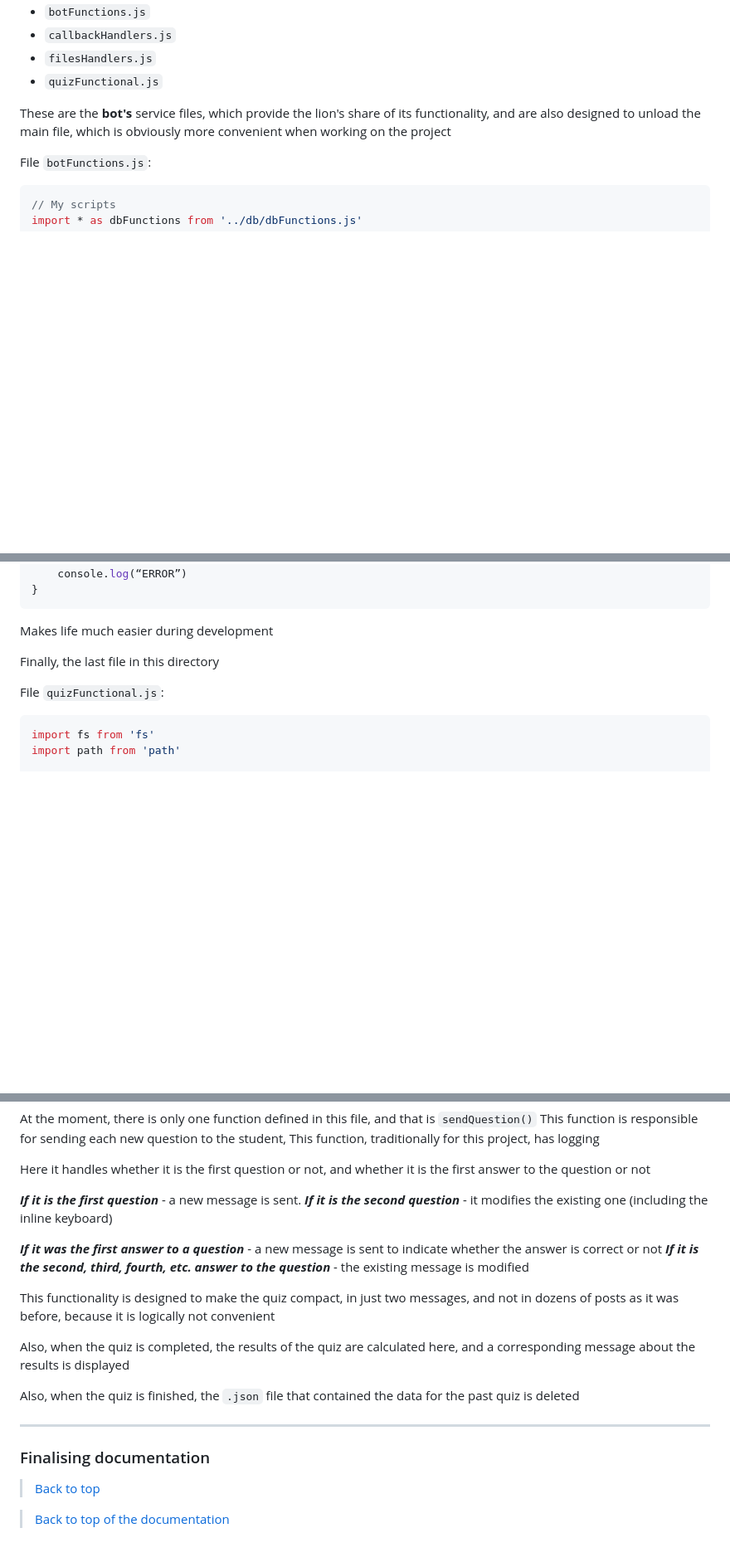
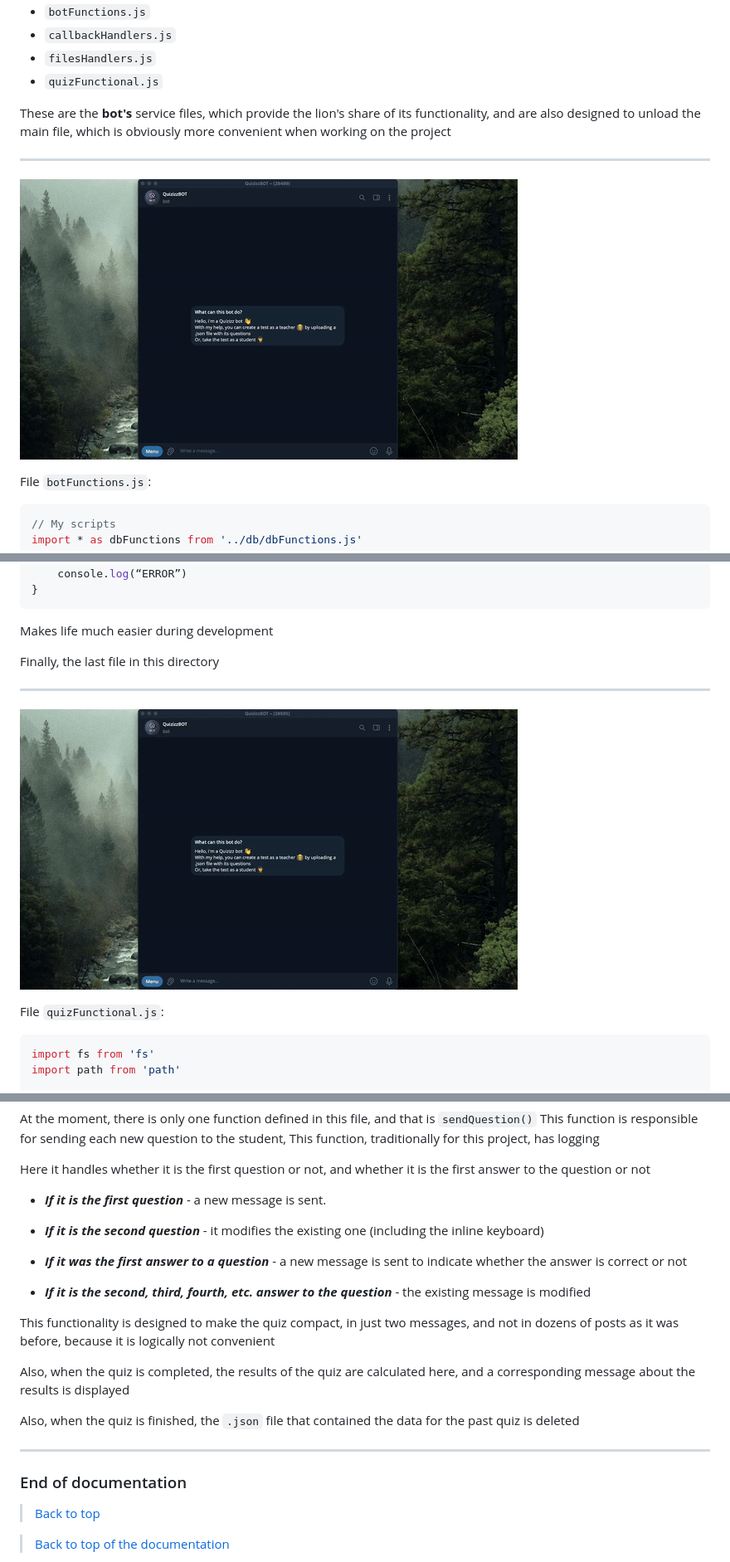
Before and after one commit to FeliksNovoselskyi/QuizizzBOT, a Markdown page: readme.md, 3 parts joined by grey strips. Shown: that part at 83% size. GitHub-like rendering; pictures changed too: readme_files/botFunctions.gif (added), readme_files/quizFunctional.gif (added); blank space fills up the shorter version.

Commit message:
[readme] add gif animation for bot part of the documentation

````diff
--- a/readme.md
+++ b/readme.md
@@ -1491,6 +1491,9 @@ What `/modules` consists of:
 
 These are the **bot's** service files, which provide the lion's share of its functionality, and are also designed to unload the main file, which is obviously more convenient when working on the project
 
+---
+![](readme_files/botFunctions.gif)
+
 File `botFunctions.js`:
 ```javascript
 // My scripts
@@ -1815,6 +1824,9 @@ try {
 Makes life much easier during development
 
 Finally, the last file in this directory
+
+---
+![](readme_files/quizFunctional.gif)
 
 File `quizFunctional.js`:
 ```javascript
@@ -1909,11 +1921,11 @@ This function, traditionally for this project, has logging
 
 Here it handles whether it is the first question or not, and whether it is the first answer to the question or not
 
-***If it is the first question*** - a new message is sent.
-***If it is the second question*** - it modifies the existing one (including the inline keyboard)
-
-***If it was the first answer to a question*** - a new message is sent to indicate whether the answer is correct or not
-***If it is the second, third, fourth, etc. answer to the question*** - the existing message is modified
+- ***If it is the first question*** - a new message is sent.
+- ***If it is the second question*** - it modifies the existing one (including the inline keyboard)
+
+- ***If it was the first answer to a question*** - a new message is sent to indicate whether the answer is correct or not
+- ***If it is the second, third, fourth, etc. answer to the question*** - the existing message is modified
 
 This functionality is designed to make the quiz compact, in just two messages,
 and not in dozens of posts as it was before, because it is logically not convenient
@@ -1924,7 +1936,7 @@ Also, when the quiz is finished, the `.json` file that contained the data for th
 
 
 ---
-### Finalising documentation
+### End of documentation
 >[Back to top](#quizizz-telegram-bot)
 
 >[Back to top of the documentation](#documentation)
````
Also changed, not shown: other parts of readme.md (+7 -1 lines), 2 other files.
